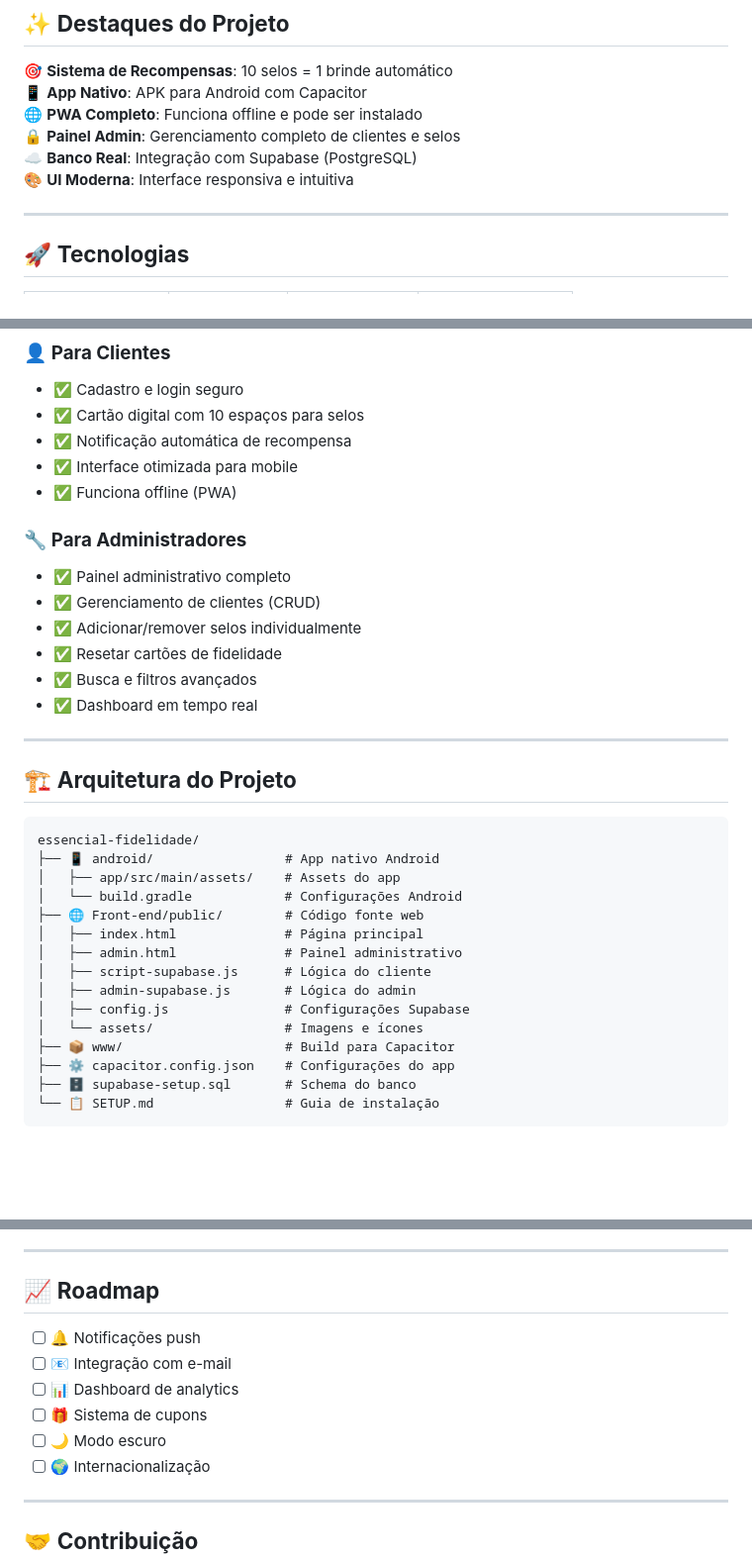
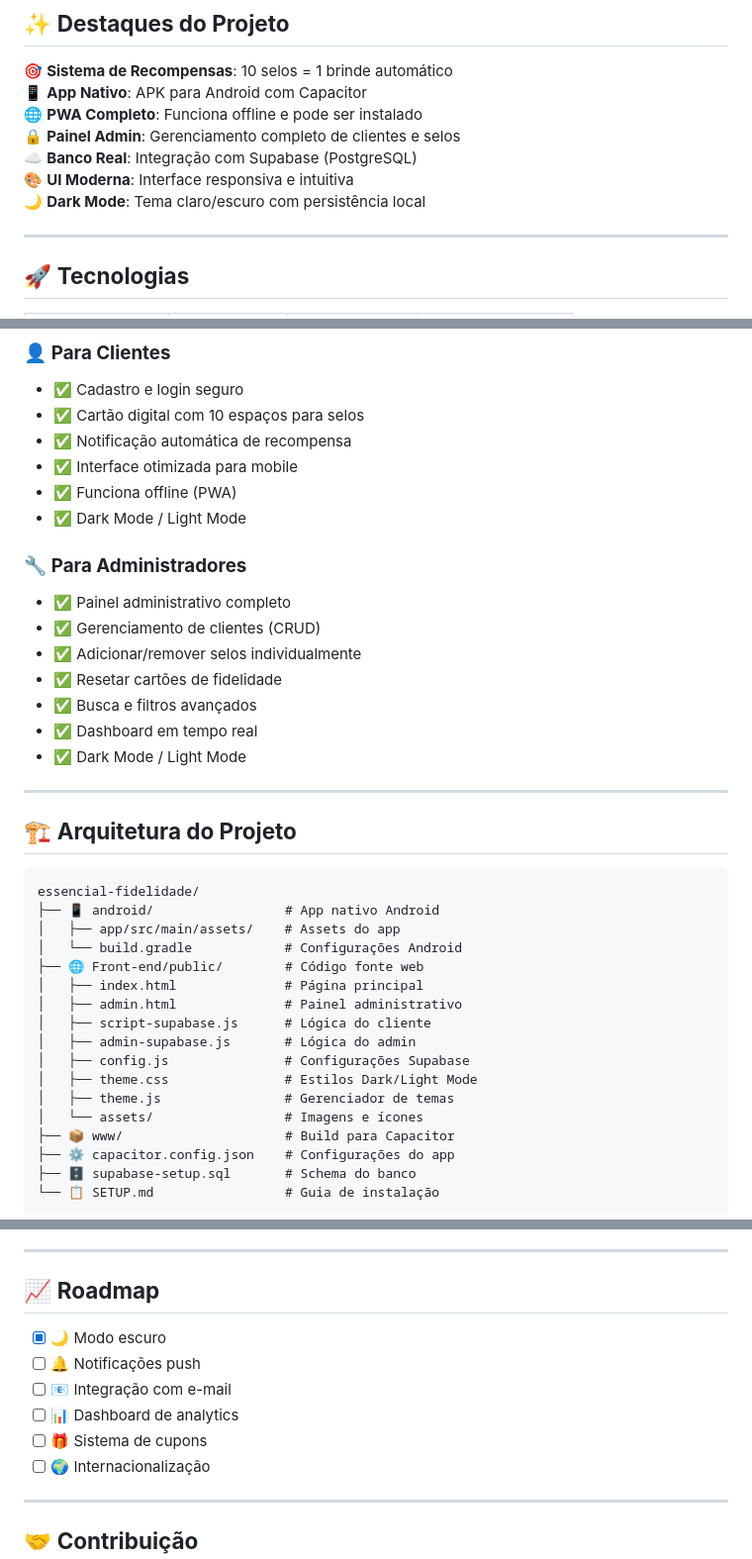
Before and after one commit to ThiagoVieira04/essencial-fidelidade, a Markdown page: README.md, 3 parts joined by grey strips. Shown at 99% size. GitHub-like rendering; blank space fills up the shorter version.

Commit message:
docs: Atualiza README com funcionalidade Dark Mode

```diff
--- a/README.md
+++ b/README.md
@@ -14,6 +14,7 @@ Um sistema completo de fidelização digital que permite aos clientes acumular s
 🔒 **Painel Admin**: Gerenciamento completo de clientes e selos
 ☁️ **Banco Real**: Integração com Supabase (PostgreSQL)
 🎨 **UI Moderna**: Interface responsiva e intuitiva
+🌙 **Dark Mode**: Tema claro/escuro com persistência local
 
 ---
 
@@ -35,6 +36,7 @@ Um sistema completo de fidelização digital que permite aos clientes acumular s
 - ✅ Notificação automática de recompensa
 - ✅ Interface otimizada para mobile
 - ✅ Funciona offline (PWA)
+- ✅ Dark Mode / Light Mode
 
 ### 🔧 **Para Administradores**
 - ✅ Painel administrativo completo
@@ -43,6 +45,7 @@ Um sistema completo de fidelização digital que permite aos clientes acumular s
 - ✅ Resetar cartões de fidelidade
 - ✅ Busca e filtros avançados
 - ✅ Dashboard em tempo real
+- ✅ Dark Mode / Light Mode
 
 ---
 
@@ -59,6 +62,8 @@ essencial-fidelidade/
 │   ├── script-supabase.js      # Lógica do cliente
 │   ├── admin-supabase.js       # Lógica do admin
 │   ├── config.js               # Configurações Supabase
+│   ├── theme.css               # Estilos Dark/Light Mode
+│   ├── theme.js                # Gerenciador de temas
 │   └── assets/                 # Imagens e ícones
 ├── 📦 www/                     # Build para Capacitor
 ├── ⚙️ capacitor.config.json    # Configurações do app
@@ -191,11 +196,11 @@ npx cap build android --prod
 
 ## 📈 **Roadmap**
 
+- [x] 🌙 Modo escuro
 - [ ] 🔔 Notificações push
 - [ ] 📧 Integração com e-mail
 - [ ] 📊 Dashboard de analytics
 - [ ] 🎁 Sistema de cupons
-- [ ] 🌙 Modo escuro
 - [ ] 🌍 Internacionalização
 
 ---
```
